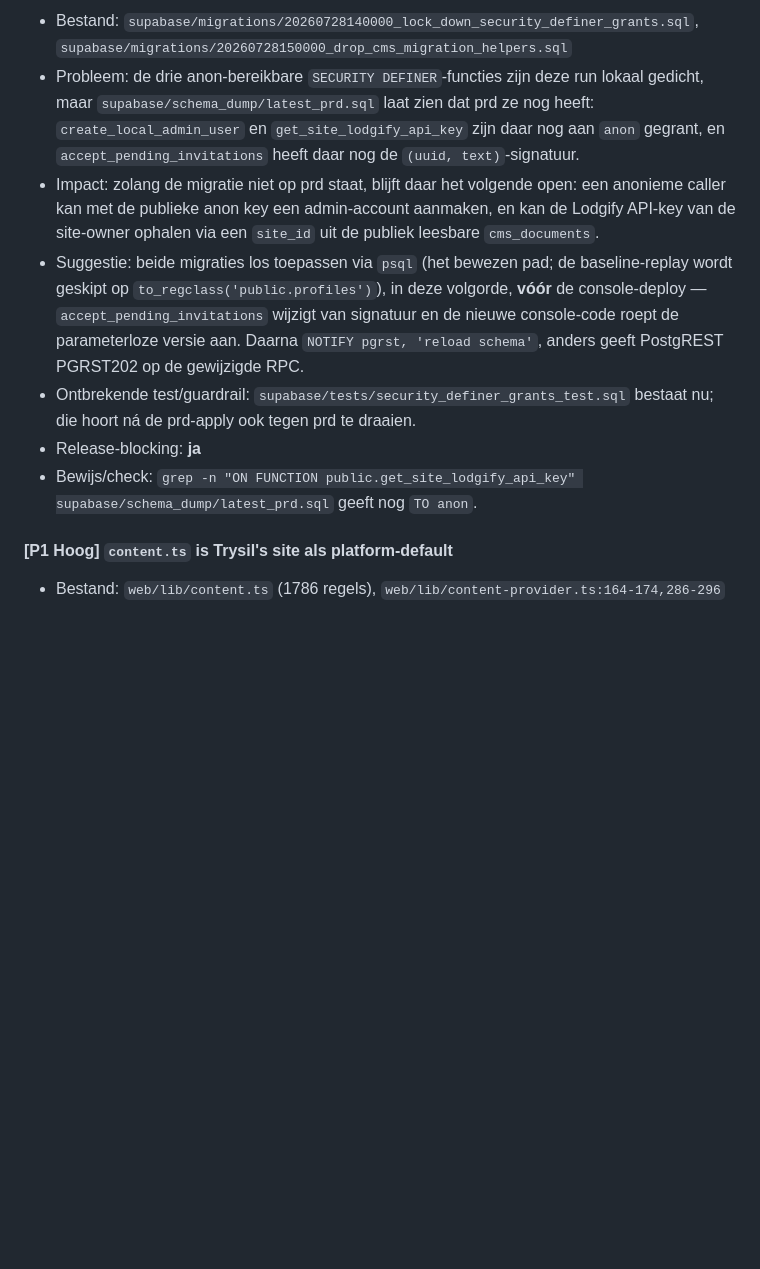
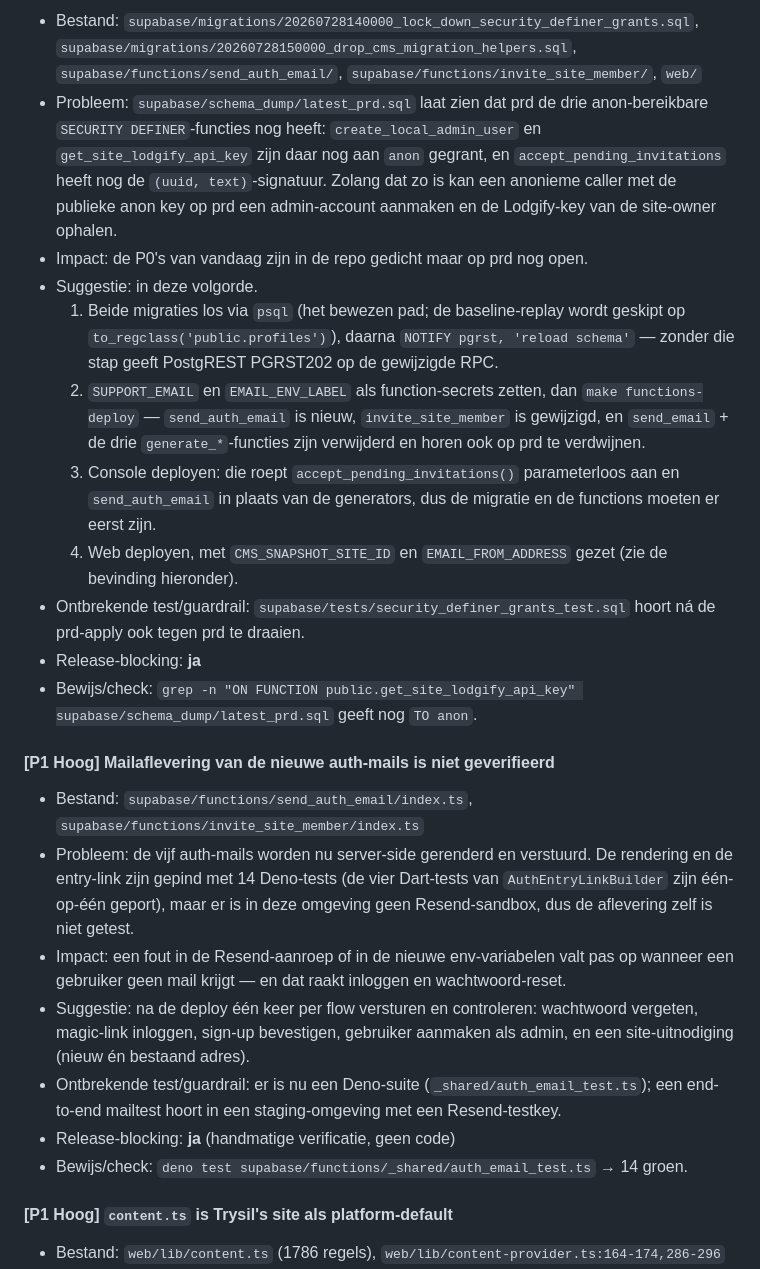
Before and after one commit to Taco55/hosthub, a Markdown page: docs-internal/reviews/daily-review-2026-07-28.md, the part around one of its changes. GitHub-like rendering; blank space fills up the shorter version.

```diff
--- a/docs-internal/reviews/daily-review-2026-07-28.md
+++ b/docs-internal/reviews/daily-review-2026-07-28.md
@@ -80,26 +6,55 @@
 
 - Bestand: `supabase/migrations/20260728140000_lock_down_security_definer_grants.sql`,
-  `supabase/migrations/20260728150000_drop_cms_migration_helpers.sql`
-- Probleem: de drie anon-bereikbare `SECURITY DEFINER`-functies zijn deze run
-  lokaal gedicht, maar `supabase/schema_dump/latest_prd.sql` laat zien dat prd
-  ze nog heeft: `create_local_admin_user` en `get_site_lodgify_api_key` zijn
-  daar nog aan `anon` gegrant, en `accept_pending_invitations` heeft daar nog de
-  `(uuid, text)`-signatuur.
-- Impact: zolang de migratie niet op prd staat, blijft daar het volgende open:
-  een anonieme caller kan met de publieke anon key een admin-account aanmaken,
-  en kan de Lodgify API-key van de site-owner ophalen via een `site_id` uit de
-  publiek leesbare `cms_documents`.
-- Suggestie: beide migraties los toepassen via `psql` (het bewezen pad; de
-  baseline-replay wordt geskipt op `to_regclass('public.profiles')`), in deze
-  volgorde, **vóór** de console-deploy — `accept_pending_invitations` wijzigt
-  van signatuur en de nieuwe console-code roept de parameterloze versie aan.
-  Daarna `NOTIFY pgrst, 'reload schema'`, anders geeft PostgREST PGRST202 op de
-  gewijzigde RPC.
+  `supabase/migrations/20260728150000_drop_cms_migration_helpers.sql`,
+  `supabase/functions/send_auth_email/`, `supabase/functions/invite_site_member/`,
+  `web/`
+- Probleem: `supabase/schema_dump/latest_prd.sql` laat zien dat prd de drie
+  anon-bereikbare `SECURITY DEFINER`-functies nog heeft:
+  `create_local_admin_user` en `get_site_lodgify_api_key` zijn daar nog aan
+  `anon` gegrant, en `accept_pending_invitations` heeft nog de
+  `(uuid, text)`-signatuur. Zolang dat zo is kan een anonieme caller met de
+  publieke anon key op prd een admin-account aanmaken en de Lodgify-key van de
+  site-owner ophalen.
+- Impact: de P0's van vandaag zijn in de repo gedicht maar op prd nog open.
+- Suggestie: in deze volgorde.
+  1. Beide migraties los via `psql` (het bewezen pad; de baseline-replay wordt
+     geskipt op `to_regclass('public.profiles')`), daarna
+     `NOTIFY pgrst, 'reload schema'` — zonder die stap geeft PostgREST PGRST202
+     op de gewijzigde RPC.
+  2. `SUPPORT_EMAIL` en `EMAIL_ENV_LABEL` als function-secrets zetten, dan
+     `make functions-deploy` — `send_auth_email` is nieuw, `invite_site_member`
+     is gewijzigd, en `send_email` + de drie `generate_*`-functies zijn
+     verwijderd en horen ook op prd te verdwijnen.
+  3. Console deployen: die roept `accept_pending_invitations()` parameterloos
+     aan en `send_auth_email` in plaats van de generators, dus de migratie en
+     de functions moeten er eerst zijn.
+  4. Web deployen, met `CMS_SNAPSHOT_SITE_ID` en `EMAIL_FROM_ADDRESS` gezet
+     (zie de bevinding hieronder).
 - Ontbrekende test/guardrail: `supabase/tests/security_definer_grants_test.sql`
-  bestaat nu; die hoort ná de prd-apply ook tegen prd te draaien.
+  hoort ná de prd-apply ook tegen prd te draaien.
 - Release-blocking: **ja**
 - Bewijs/check: `grep -n "ON FUNCTION public.get_site_lodgify_api_key" supabase/schema_dump/latest_prd.sql`
   geeft nog `TO anon`.
+
+#### [P1 Hoog] Mailaflevering van de nieuwe auth-mails is niet geverifieerd
+
+- Bestand: `supabase/functions/send_auth_email/index.ts`,
+  `supabase/functions/invite_site_member/index.ts`
+- Probleem: de vijf auth-mails worden nu server-side gerenderd en verstuurd. De
+  rendering en de entry-link zijn gepind met 14 Deno-tests (de vier Dart-tests
+  van `AuthEntryLinkBuilder` zijn één-op-één geport), maar er is in deze
+  omgeving geen Resend-sandbox, dus de aflevering zelf is niet getest.
+- Impact: een fout in de Resend-aanroep of in de nieuwe env-variabelen valt pas
+  op wanneer een gebruiker geen mail krijgt — en dat raakt inloggen en
+  wachtwoord-reset.
+- Suggestie: na de deploy één keer per flow versturen en controleren:
+  wachtwoord vergeten, magic-link inloggen, sign-up bevestigen, gebruiker
+  aanmaken als admin, en een site-uitnodiging (nieuw én bestaand adres).
+- Ontbrekende test/guardrail: er is nu een Deno-suite
+  (`_shared/auth_email_test.ts`); een end-to-end mailtest hoort in een
+  staging-omgeving met een Resend-testkey.
+- Release-blocking: **ja** (handmatige verificatie, geen code)
+- Bewijs/check: `deno test supabase/functions/_shared/auth_email_test.ts` → 14 groen.
 
 #### [P1 Hoog] `content.ts` is Trysil's site als platform-default
 
```
Also changed, not shown: other parts of docs-internal/reviews/daily-review-2026-07-28.md (+1 -75 lines).
